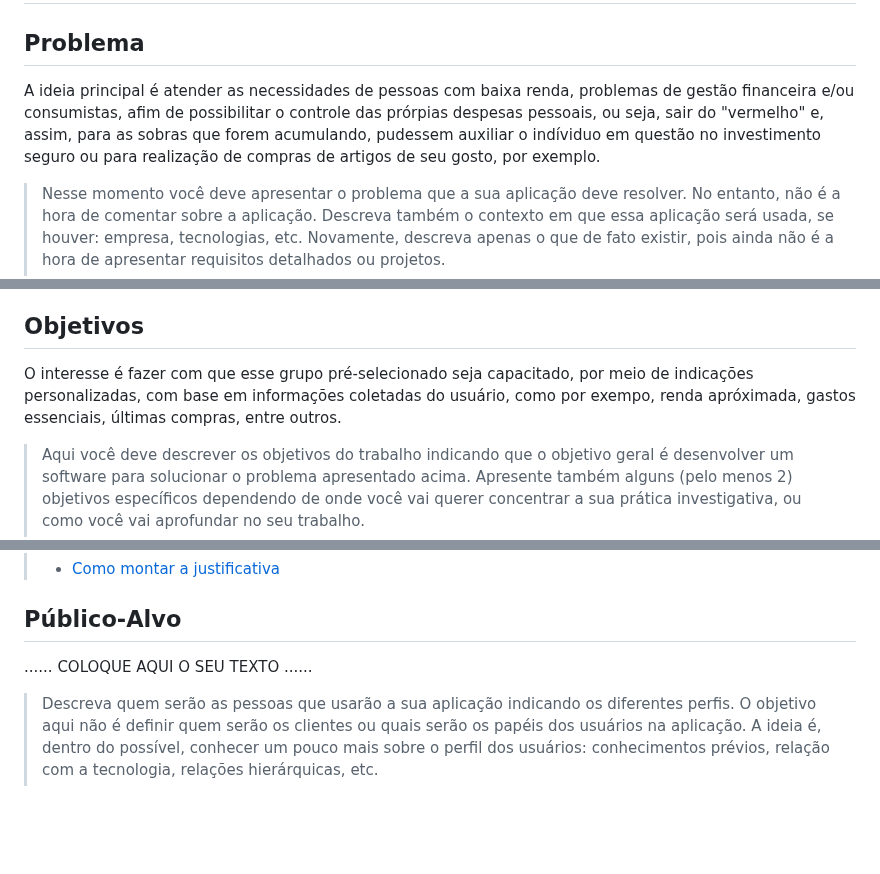
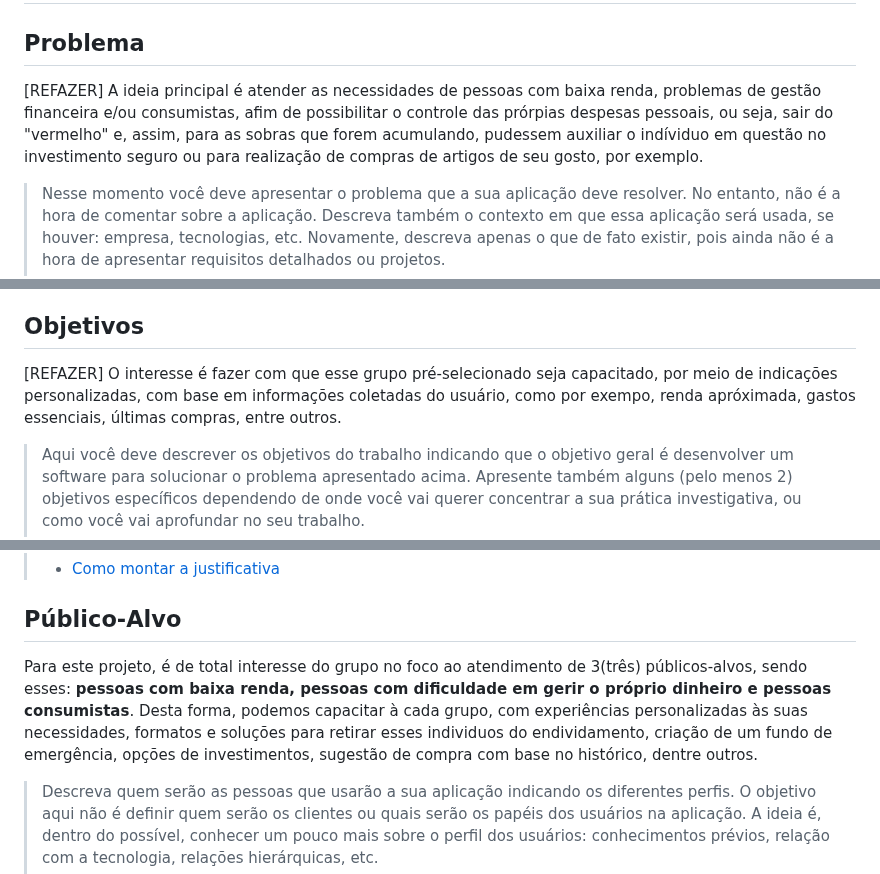
Before and after one commit to ICEI-PUC-Minas-PPLCC-TI/ti-1-ppl-cc-m2-20231-planejamento-financeiro, a Markdown page: docs/relatorio/Relatório Tecnico.md, 3 parts joined by grey strips. Rendered like a GitHub page; blank space fills up the shorter version.

```diff
--- a/docs/relatorio/Relatório Tecnico.md
+++ b/docs/relatorio/Relatório Tecnico.md
@@ -54,7 +54,7 @@ CIÊNCIA DA COMPUTAÇÃO
 
 ## Problema
 
-A ideia principal é atender as necessidades de pessoas com baixa renda, problemas de gestão financeira e/ou consumistas, afim de possibilitar o controle das prórpias despesas pessoais, ou seja, sair do "vermelho" e, assim, para as sobras que forem acumulando, pudessem auxiliar o indíviduo em questão no investimento seguro ou para realização de compras de artigos de seu gosto, por exemplo.
+[REFAZER] A ideia principal é atender as necessidades de pessoas com baixa renda, problemas de gestão financeira e/ou consumistas, afim de possibilitar o controle das prórpias despesas pessoais, ou seja, sair do "vermelho" e, assim, para as sobras que forem acumulando, pudessem auxiliar o indíviduo em questão no investimento seguro ou para realização de compras de artigos de seu gosto, por exemplo.
 
 > Nesse momento você deve apresentar o problema que a sua aplicação deve
 > resolver. No entanto, não é a hora de comentar sobre a aplicação.
@@ -74,7 +74,7 @@ A ideia principal é atender as necessidades de pessoas com baixa renda, problem
 
 ## Objetivos
 
-O interesse é fazer com que esse grupo pré-selecionado seja capacitado, por meio de indicações personalizadas, com base em informações coletadas do usuário, como por exempo, renda apróximada, gastos essenciais, últimas compras, entre outros.
+[REFAZER] O interesse é fazer com que esse grupo pré-selecionado seja capacitado, por meio de indicações personalizadas, com base em informações coletadas do usuário, como por exempo, renda apróximada, gastos essenciais, últimas compras, entre outros.
 
 > Aqui você deve descrever os objetivos do trabalho indicando que o
 > objetivo geral é desenvolver um software para solucionar o problema
@@ -103,7 +103,7 @@ O interesse é fazer com que esse grupo pré-selecionado seja capacitado, por me
 
 ## Público-Alvo
 
-......  COLOQUE AQUI O SEU TEXTO ......
+Para este projeto, é de total interesse do grupo no foco ao atendimento de 3(três) públicos-alvos, sendo esses: **pessoas com baixa renda, pessoas com dificuldade em gerir o próprio dinheiro e pessoas consumistas**. Desta forma, podemos capacitar à cada grupo, com experiências personalizadas às suas necessidades, formatos e soluções para retirar esses individuos do endividamento, criação de um fundo de emergência, opções de investimentos, sugestão de compra com base no histórico, dentre outros.
 
 > Descreva quem serão as pessoas que usarão a sua aplicação indicando os
 > diferentes perfis. O objetivo aqui não é definir quem serão os
```
